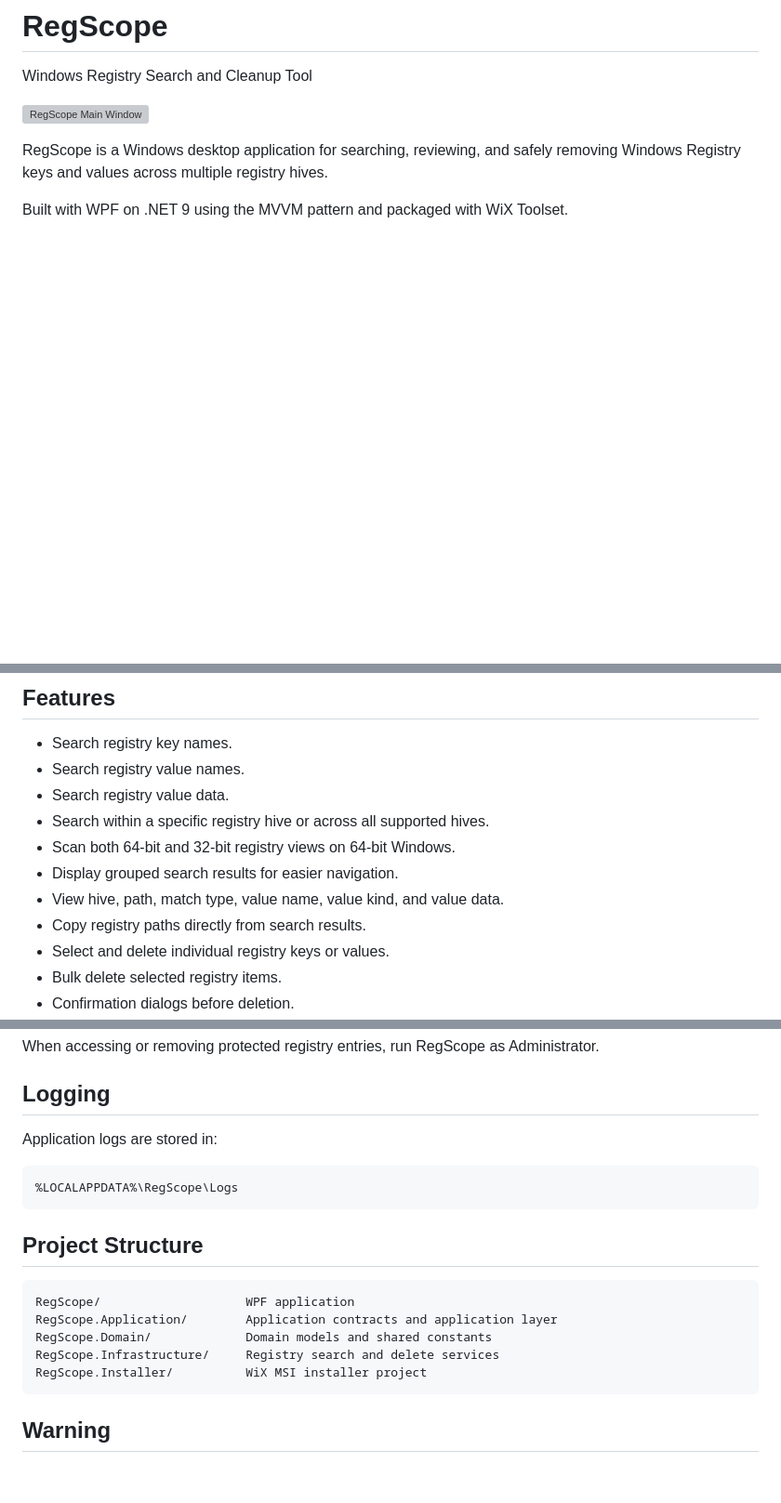
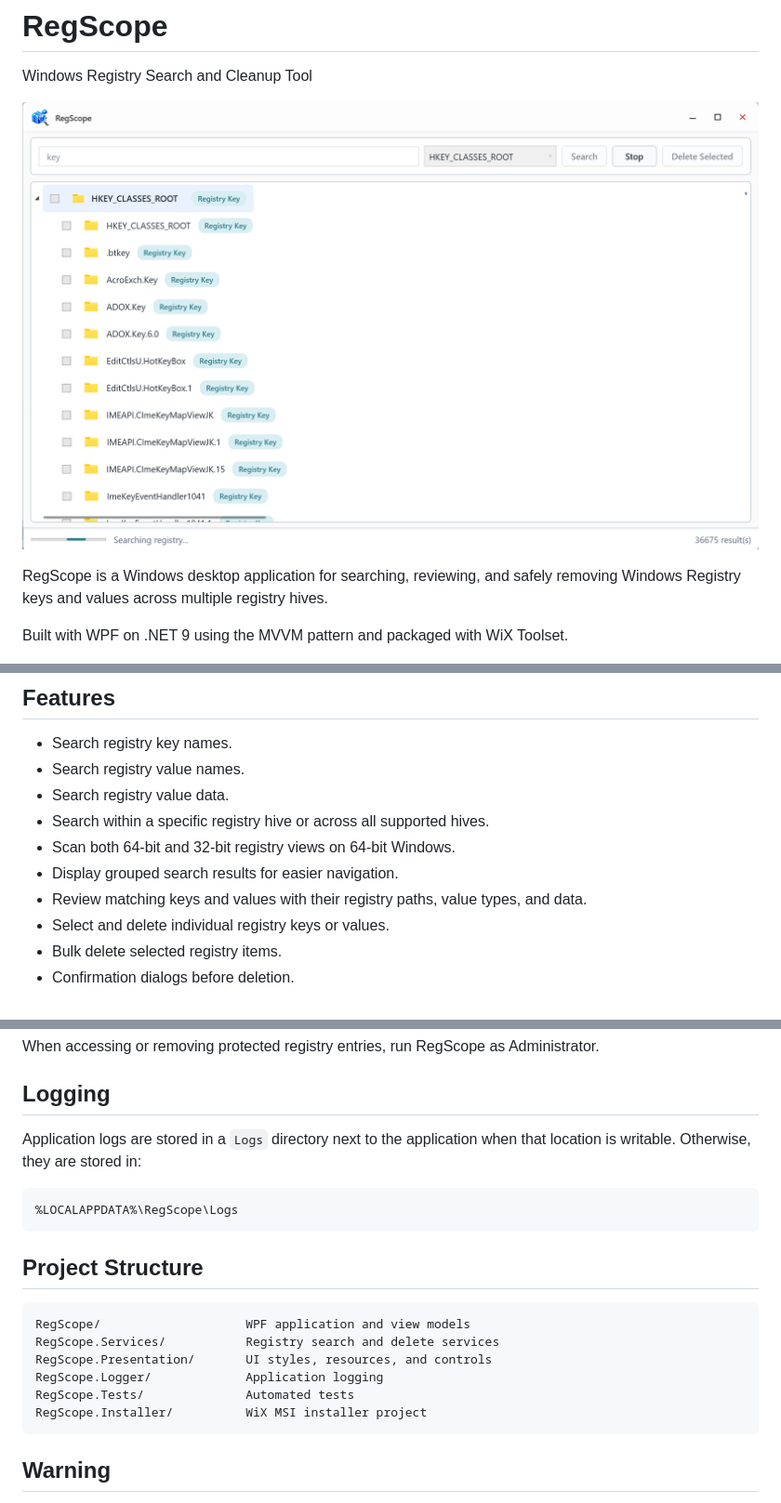
Before and after one commit to NikolayNikulinN/RegScope, a Markdown page: README.md, 3 parts joined by grey strips. Shown at 93% size. Drawn GitHub-style; pictures changed too: RegScope/Docs/Images/app.png; blank space fills up the shorter version; grey boxes are pictures that could not be loaded.

Commit message:
updated information for readme

````diff
--- a/README.md
+++ b/README.md
@@ -2,7 +2,7 @@
 
 Windows Registry Search and Cleanup Tool
 
-![RegScope Main Window](RegScope/Docs/images/main-window.png)
+![RegScope Main Window](RegScope/Docs/Images/app.png)
 
 RegScope is a Windows desktop application for searching, reviewing, and safely removing Windows Registry keys and values across multiple registry hives.
 
@@ -16,8 +16,7 @@ Built with WPF on .NET 9 using the MVVM pattern and packaged with WiX Toolset.
 * Search within a specific registry hive or across all supported hives.
 * Scan both 64-bit and 32-bit registry views on 64-bit Windows.
 * Display grouped search results for easier navigation.
-* View hive, path, match type, value name, value kind, and value data.
-* Copy registry paths directly from search results.
+* Review matching keys and values with their registry paths, value types, and data.
 * Select and delete individual registry keys or values.
 * Bulk delete selected registry items.
 * Confirmation dialogs before deletion.
@@ -119,7 +119,7 @@ When accessing or removing protected registry entries, run RegScope as Administr
 
 ## Logging
 
-Application logs are stored in:
+Application logs are stored in a `Logs` directory next to the application when that location is writable. Otherwise, they are stored in:
 
 ```text
 %LOCALAPPDATA%\RegScope\Logs
@@ -128,10 +128,11 @@ Application logs are stored in:
 ## Project Structure
 
 ```text
-RegScope/                    WPF application
-RegScope.Application/        Application contracts and application layer
-RegScope.Domain/             Domain models and shared constants
-RegScope.Infrastructure/     Registry search and delete services
+RegScope/                    WPF application and view models
+RegScope.Services/           Registry search and delete services
+RegScope.Presentation/       UI styles, resources, and controls
+RegScope.Logger/             Application logging
+RegScope.Tests/              Automated tests
 RegScope.Installer/          WiX MSI installer project
 ```
 
````
Also changed, not shown: other parts of README.md (+5 -4 lines), 1 other file.
